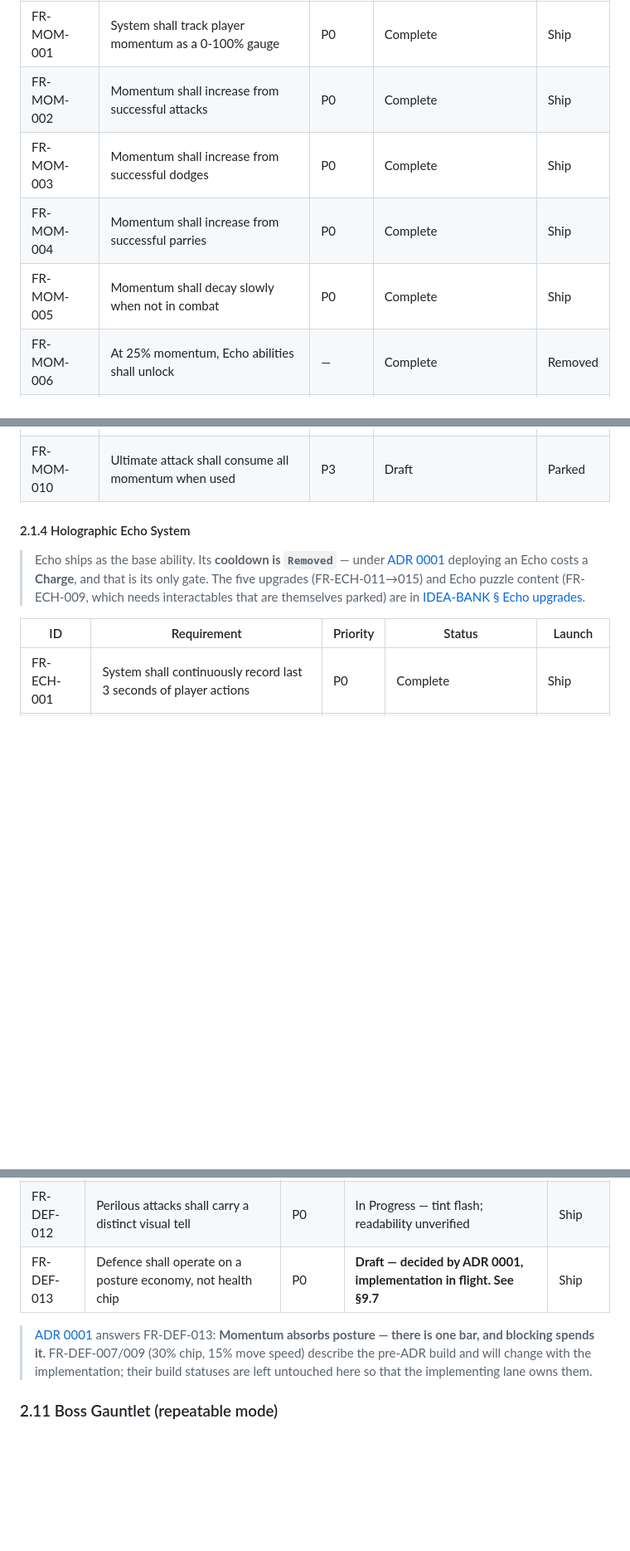
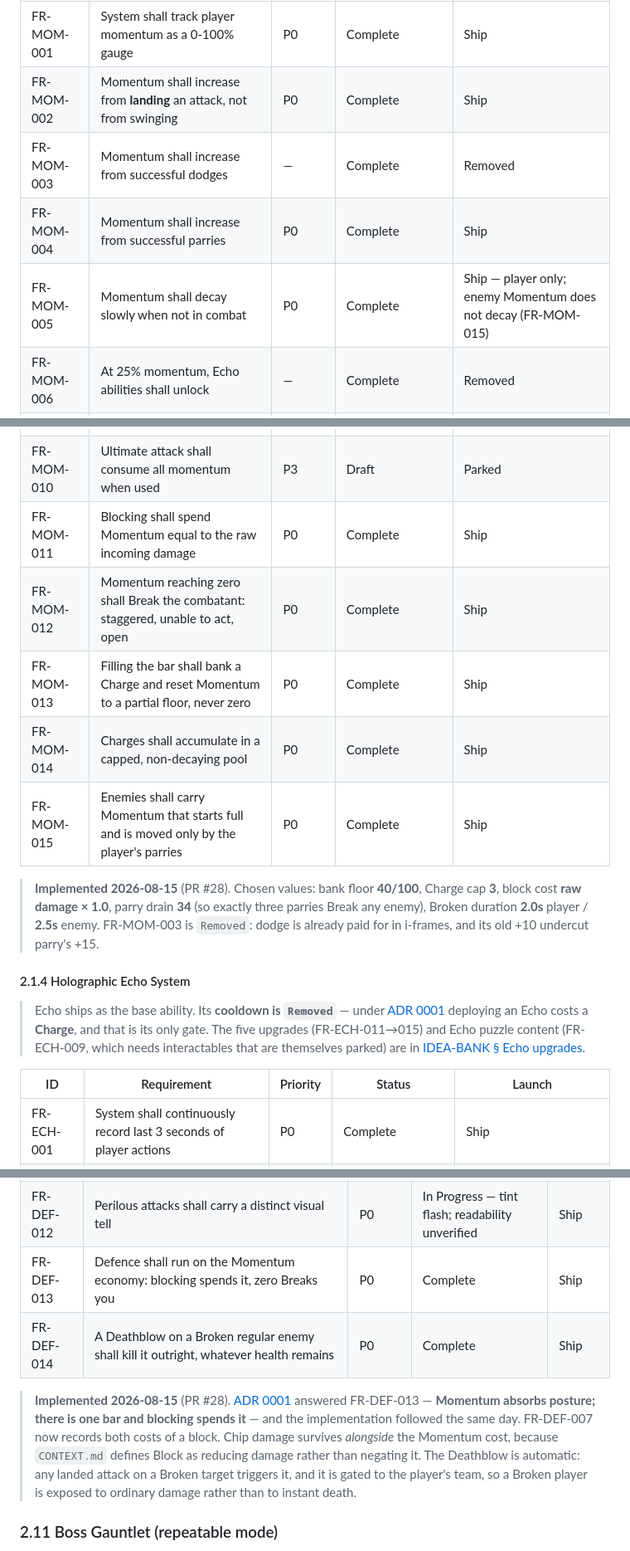
Before and after one commit to adbarc92/wolf-zero, a Markdown page: docs/Requirements.md, 3 parts joined by grey strips. Shown at 83% size. Drawn GitHub-style; blank space fills up the shorter version.

```diff
--- a/docs/Requirements.md
+++ b/docs/Requirements.md
@@ -167,15 +167,26 @@ the auto-revive (§9.2). Those are not waiting in the Idea Bank; they are gone.
 | ID | Requirement | Priority | Status | Launch |
 |----|-------------|----------|--------|--------|
 | FR-MOM-001 | System shall track player momentum as a 0-100% gauge | P0 | Complete | Ship |
-| FR-MOM-002 | Momentum shall increase from successful attacks | P0 | Complete | Ship |
-| FR-MOM-003 | Momentum shall increase from successful dodges | P0 | Complete | Ship |
+| FR-MOM-002 | Momentum shall increase from **landing** an attack, not from swinging | P0 | Complete | Ship |
+| FR-MOM-003 | Momentum shall increase from successful dodges | — | Complete | Removed |
 | FR-MOM-004 | Momentum shall increase from successful parries | P0 | Complete | Ship |
-| FR-MOM-005 | Momentum shall decay slowly when not in combat | P0 | Complete | Ship |
+| FR-MOM-005 | Momentum shall decay slowly when not in combat | P0 | Complete | Ship — player only; enemy Momentum does not decay (FR-MOM-015) |
 | FR-MOM-006 | At 25% momentum, Echo abilities shall unlock | — | Complete | Removed |
 | FR-MOM-007 | At 50% momentum, attack damage shall increase by 20% | — | Complete | Removed |
 | FR-MOM-008 | At 75% momentum, Echo duration shall extend | — | In Progress — threshold fires, no effect wired | Removed |
 | FR-MOM-009 | At 100% momentum, ultimate attack shall become available | P3 | Draft — **threshold fires and nothing happens** | Parked |
 | FR-MOM-010 | Ultimate attack shall consume all momentum when used | P3 | Draft | Parked |
+| FR-MOM-011 | Blocking shall spend Momentum equal to the raw incoming damage | P0 | Complete | Ship |
+| FR-MOM-012 | Momentum reaching zero shall Break the combatant: staggered, unable to act, open | P0 | Complete | Ship |
+| FR-MOM-013 | Filling the bar shall bank a Charge and reset Momentum to a partial floor, never zero | P0 | Complete | Ship |
+| FR-MOM-014 | Charges shall accumulate in a capped, non-decaying pool | P0 | Complete | Ship |
+| FR-MOM-015 | Enemies shall carry Momentum that starts full and is moved only by the player's parries | P0 | Complete | Ship |
+
+> **Implemented 2026-08-15** (PR #28). Chosen values: bank floor **40/100**, Charge
+> cap **3**, block cost **raw damage × 1.0**, parry drain **34** (so exactly three
+> parries Break any enemy), Broken duration **2.0s** player / **2.5s** enemy.
+> FR-MOM-003 is `Removed`: dodge is already paid for in i-frames, and its old +10
+> undercut parry's +15.
 
 #### 2.1.4 Holographic Echo System
 
@@ -580,13 +598,17 @@ the auto-revive (§9.2). Those are not waiting in the Idea Bank; they are gone.
 | FR-DEF-010 | Perilous (unblockable) attacks shall bypass both parry and block | P0 | Complete | Ship |
 | FR-DEF-011 | Perilous attacks shall be avoidable only by dodge i-frames | P0 | Complete | Ship |
 | FR-DEF-012 | Perilous attacks shall carry a distinct visual tell | P0 | In Progress — tint flash; readability unverified | Ship |
-| FR-DEF-013 | Defence shall operate on a posture economy, not health chip | P0 | **Draft — decided by ADR 0001, implementation in flight. See §9.7** | Ship |
+| FR-DEF-013 | Defence shall run on the Momentum economy: blocking spends it, zero Breaks you | P0 | Complete | Ship |
+| FR-DEF-014 | A Deathblow on a Broken regular enemy shall kill it outright, whatever health remains | P0 | Complete | Ship |
 
-> [ADR 0001](adr/0001-momentum-absorbs-posture.md) answers FR-DEF-013: **Momentum
-> absorbs posture — there is one bar, and blocking spends it.** FR-DEF-007/009
-> (30% chip, 15% move speed) describe the pre-ADR build and will change with the
-> implementation; their build statuses are left untouched here so that the
-> implementing lane owns them.
+> **Implemented 2026-08-15** (PR #28). [ADR 0001](adr/0001-momentum-absorbs-posture.md)
+> answered FR-DEF-013 — **Momentum absorbs posture; there is one bar and blocking
+> spends it** — and the implementation followed the same day. FR-DEF-007 now
+> records both costs of a block. Chip damage survives *alongside* the Momentum
+> cost, because `CONTEXT.md` defines Block as reducing damage rather than negating
+> it. The Deathblow is automatic: any landed attack on a Broken target triggers
+> it, and it is gated to the player's team, so a Broken player is exposed to
+> ordinary damage rather than to instant death.
 
 ### 2.11 Boss Gauntlet (repeatable mode)
 
```
Also changed, not shown: other parts of docs/Requirements.md (+12 -5 lines), CONTEXT.md (+13 -5 lines), docs/STATUS.md (+68 -25 lines).
